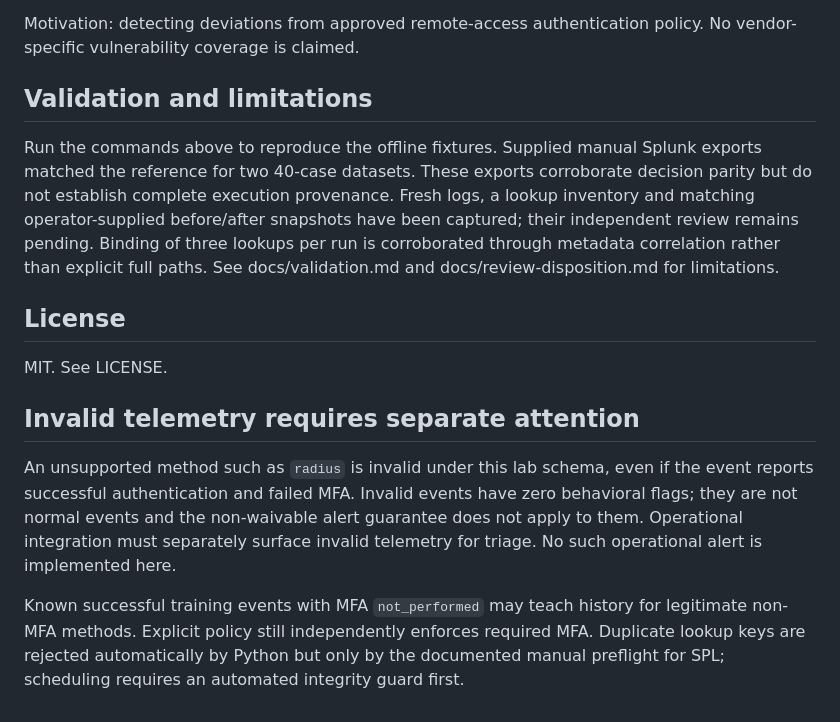
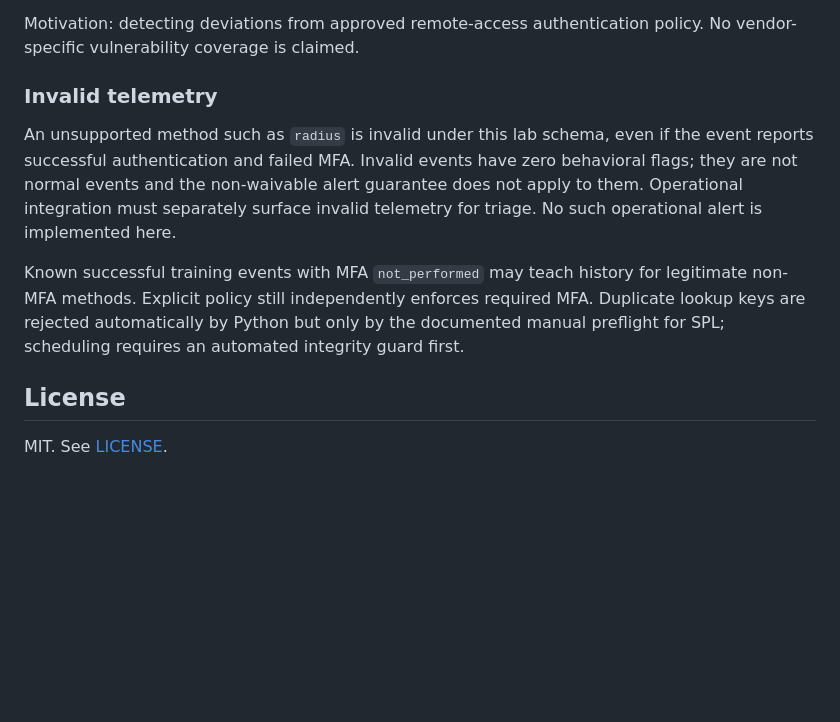
Before and after one commit to Olaoluwa-byte/remote-access-auth-detection-lab, a Markdown page: README.md, the part around one of its changes. Drawn GitHub-style; folded sections open; blank space fills up the shorter version.

```diff
--- a/README.md
+++ b/README.md
@@ -160,16 +228,14 @@ coverage, zero false positives, licensing suitability or exam readiness are made
 
 Motivation: detecting deviations from approved remote-access authentication policy. No vendor-specific vulnerability coverage is claimed.
 
-## Validation and limitations
-
-Run the commands above to reproduce the offline fixtures. Supplied manual Splunk exports matched the reference for two 40-case datasets. These exports corroborate decision parity but do not establish complete execution provenance. Fresh logs, a lookup inventory and matching operator-supplied before/after snapshots have been captured; their independent review remains pending. Binding of three lookups per run is corroborated through metadata correlation rather than explicit full paths. See docs/validation.md and docs/review-disposition.md for limitations.
-
-## License
-
-MIT. See LICENSE.
-
-## Invalid telemetry requires separate attention
+### Invalid telemetry
 
 An unsupported method such as `radius` is invalid under this lab schema, even if the event reports successful authentication and failed MFA. Invalid events have zero behavioral flags; they are not normal events and the non-waivable alert guarantee does not apply to them. Operational integration must separately surface invalid telemetry for triage. No such operational alert is implemented here.
 
 Known successful training events with MFA `not_performed` may teach history for legitimate non-MFA methods. Explicit policy still independently enforces required MFA. Duplicate lookup keys are rejected automatically by Python but only by the documented manual preflight for SPL; scheduling requires an automated integrity guard first.
+
+</details>
+
+## License
+
+MIT. See [LICENSE](LICENSE).
```
Also changed, not shown: other parts of README.md (+81 -13 lines), docs/images/README.md (added, +5 -0 lines), docs/images/splunk-mfa-boundaries.jpg (added), docs/images/splunk-validation-cases.jpg (added), 1 other file.
